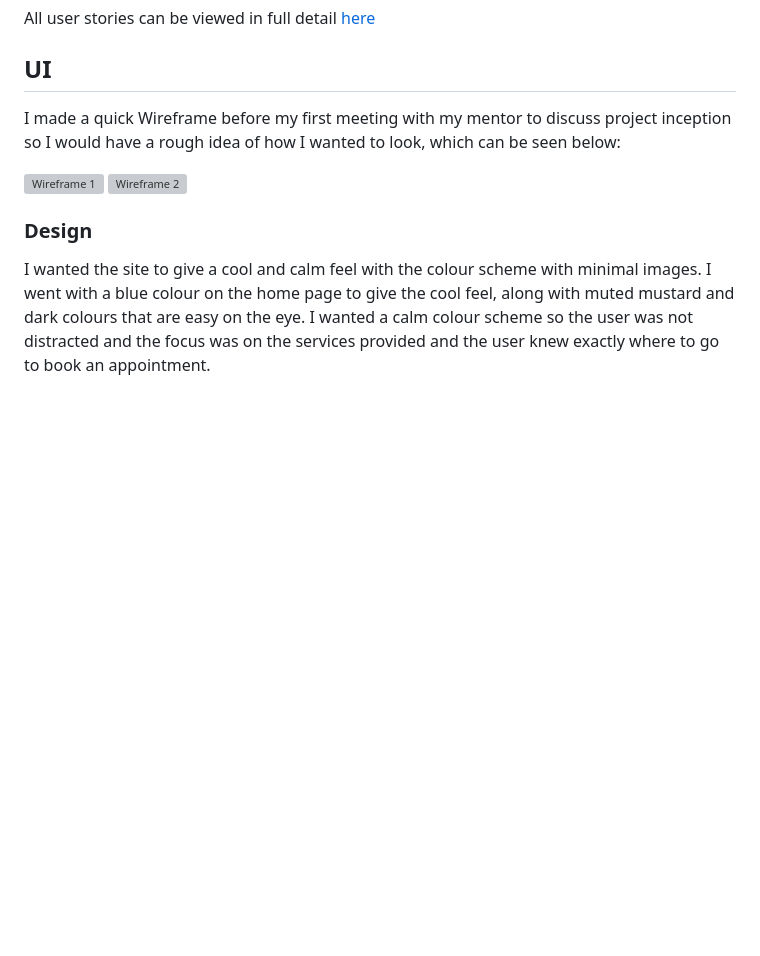
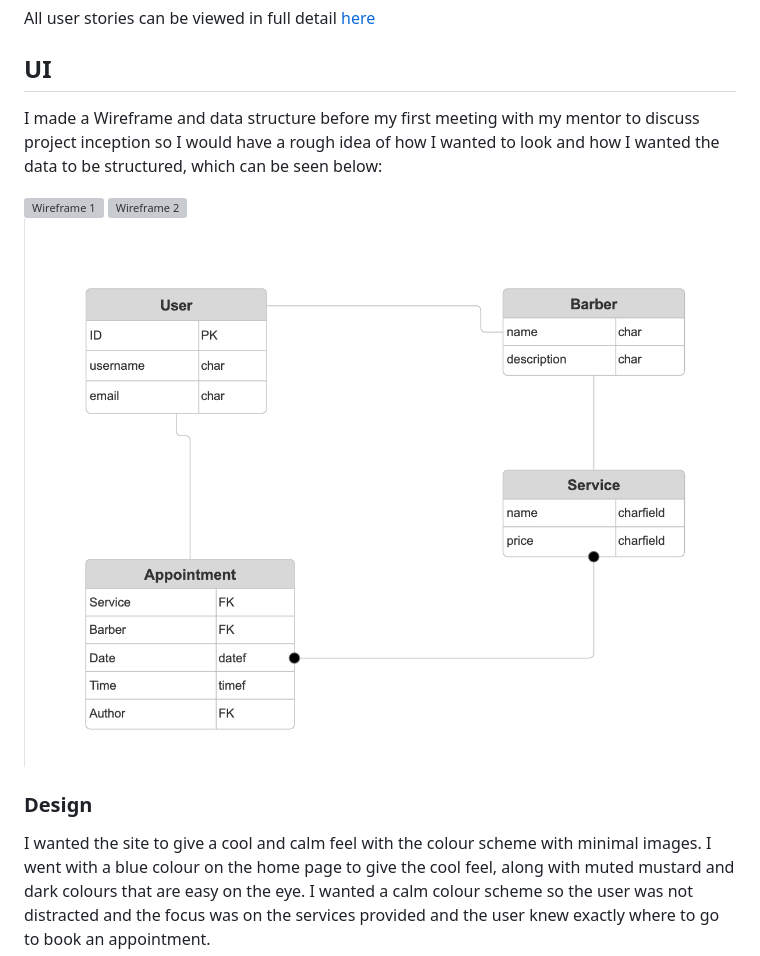
Before and after one commit to JasonHorgan/barbershop-pp4, a Markdown page: README.md, the part around the change. Rendered like a GitHub page; pictures changed too: documentation/data_structure.png (added); blank space fills up the shorter version; grey boxes are pictures that could not be loaded.

Commit message:
Add some additional info to readme

```diff
--- a/README.md
+++ b/README.md
@@ -54,11 +54,12 @@ All user stories can be viewed in full detail [here](https://github.com/users/Ja
 
 ## UI
 
-I made a quick Wireframe before my first meeting with my mentor to discuss project inception so I would have a rough idea of how I wanted to look, which can be seen below:
+I made a Wireframe and data structure before my first meeting with my mentor to discuss project inception so I would have a rough idea of how I wanted to look and how I wanted the data to be structured, which can be seen below:
 
 
 ![Wireframe 1](documentation/wireframe1.png)
 ![Wireframe 2](documentation/wireframe2.png)
+![Data Structure](documentation/data_structure.png)
 
 ### Design
 
```
